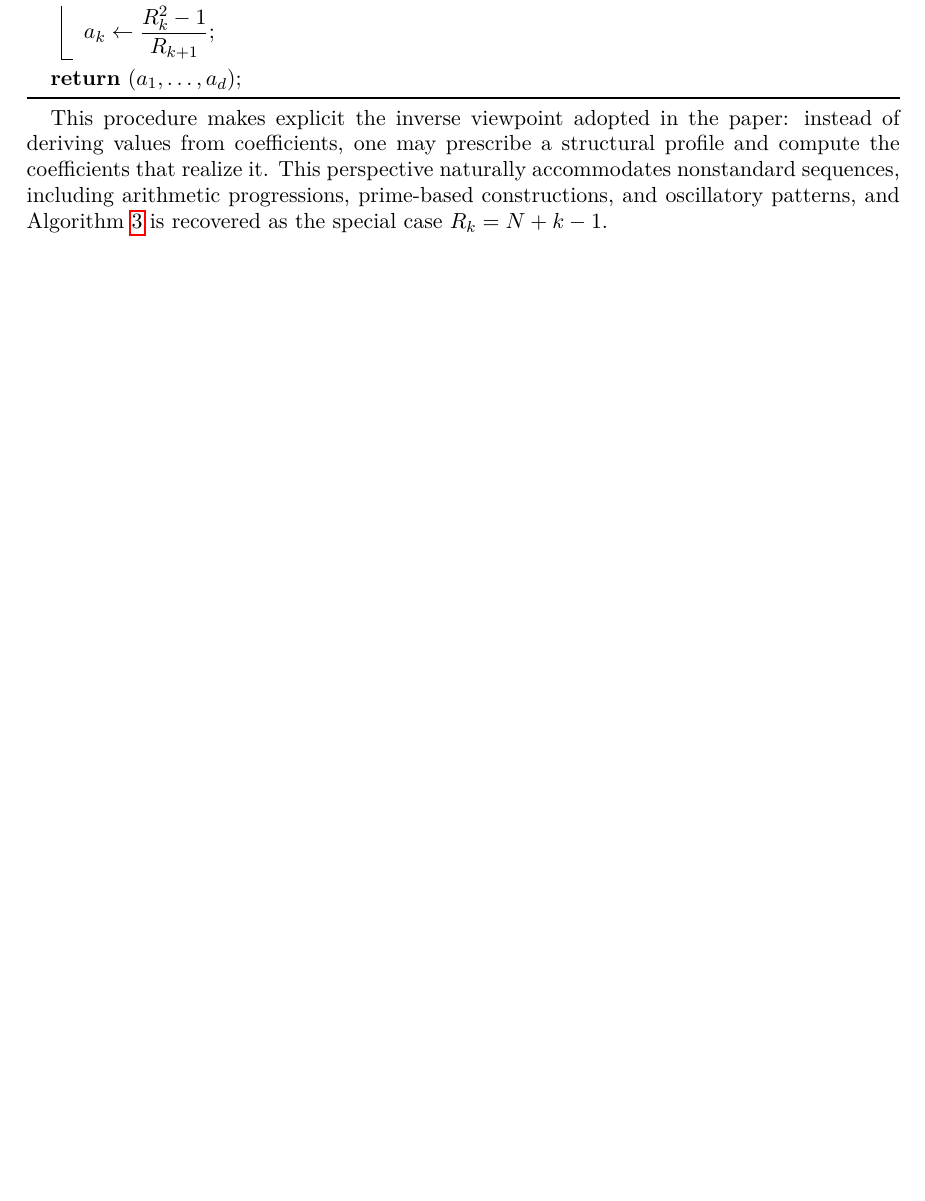
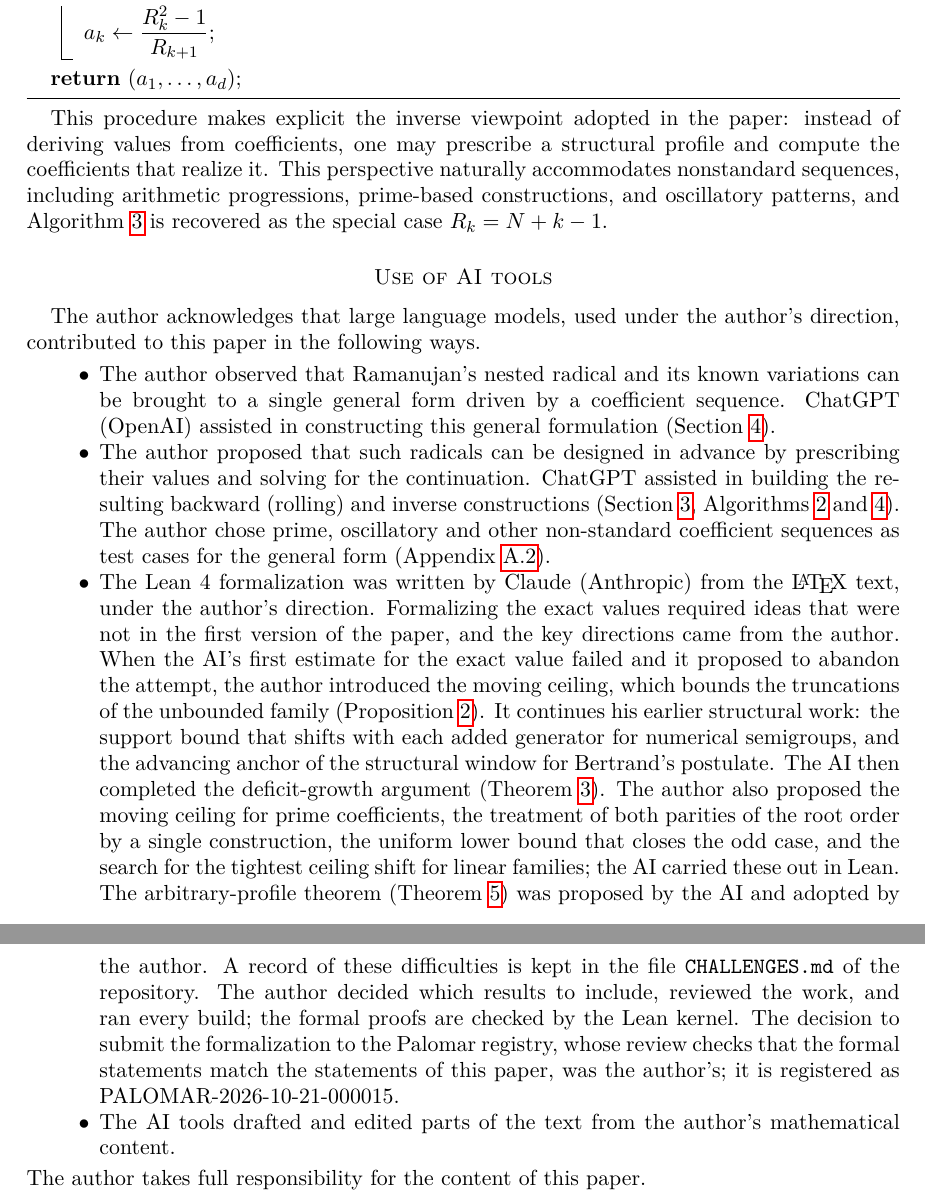
Before and after one commit to Flaman55/RamanujanNestedRadicals, a LaTeX paper (Latex/Flamandzki_Ramanujan_nested_v3.tex): part of page 17 of 18 before the commit and two parts of pages 17 and 18 of 19 after it, the two joined at a grey line, cut so that both start at the same text, the shorter picture padded with empty space. Compiled offline with pdfLaTeX.

Commit message:
Point metadata to paper version 3 and the Palomar entry
- CITATION.cff, formalization.yaml: cite the paper version 3 (10.5281/zenodo.23546920);
  disambiguate paper versions 2 and 3 by DOI.
- README: describe version 3 and add the Palomar entry PALOMAR-2026-10-21-000015.
- Latex: paper version 3 as published on Zenodo (Palomar registration, use of AI tools).

Only metadata and Latex/ change; no Lean files are touched.

```diff
--- a/Latex/Flamandzki_Ramanujan_nested_v3.tex
+++ b/Latex/Flamandzki_Ramanujan_nested_v3.tex
@@ -660,6 +662,48 @@ A direct computation shows that $R_k = N + k - 1$ for all $k$, and in particular
 
 This procedure makes explicit the inverse viewpoint adopted in the paper: instead of deriving values from coefficients, one may prescribe a structural profile and compute the coefficients that realize it. This perspective naturally accommodates nonstandard sequences, including arithmetic progressions, prime-based constructions, and oscillatory patterns, and Algorithm~\ref{alg:identity} is recovered as the special case $R_k = N+k-1$.
 
+\section*{Use of AI tools}
+The author acknowledges that large language models, used under the author's
+direction, contributed to this paper in the following ways.
+\begin{itemize}
+\item The author observed that Ramanujan's nested radical and its known variations
+  can be brought to a single general form driven by a coefficient sequence. ChatGPT
+  (OpenAI) assisted in constructing this general formulation
+  (Section~\ref{sec:general-framework}).
+\item The author proposed that such radicals can be designed in advance by
+  prescribing their values and solving for the continuation. ChatGPT assisted in
+  building the resulting backward (rolling) and inverse constructions
+  (Section~\ref{sec:motivation}, Algorithms~\ref{alg:rolling_root}
+  and~\ref{alg:design_gen}). The author chose prime, oscillatory and other
+  non-standard coefficient sequences as test cases for the general form
+  (Appendix~\ref{app:nonstandard}).
+\item The Lean~4 formalization was written by Claude (Anthropic) from the
+  \LaTeX{} text, under the author's direction. Formalizing the exact values
+  required ideas that were not in the first version of the paper, and the key
+  directions came from the author. When the AI's first estimate for the exact
+  value failed and it proposed to abandon the attempt, the author introduced the
+  moving ceiling, which bounds the truncations of the unbounded family
+  (Proposition~\ref{prop:moving-ceiling}). It continues his earlier structural
+  work: the support bound that shifts with each added generator for numerical
+  semigroups, and the advancing anchor of the structural window for Bertrand's
+  postulate. The AI then completed the deficit-growth argument
+  (Theorem~\ref{thm:exact-convergence}). The author also proposed the moving
+  ceiling for prime coefficients, the treatment of both parities of the root
+  order by a single construction, the uniform lower bound that closes the odd
+  case, and the search for the tightest ceiling shift for linear families; the AI
+  carried these out in Lean. The arbitrary-profile theorem
+  (Theorem~\ref{thm:profile}) was proposed by the AI and adopted by the author.
+  A record of these difficulties is kept in the file \texttt{CHALLENGES.md} of
+  the repository. The author decided which results to include, reviewed the
+  work, and ran every build; the formal proofs are checked by the Lean kernel.
+  The decision to submit the formalization to the Palomar registry, whose review
+  checks that the formal statements match the statements of this paper, was the
+  author's; it is registered as PALOMAR-2026-10-21-000015.
+\item The AI tools drafted and edited parts of the text from the author's
+  mathematical content.
+\end{itemize}
+The author takes full responsibility for the content of this paper.
+
 \newpage
 % ------------------------------------------------------------
 % References
```
Also changed, not shown: formalization.yaml (+5 -3 lines), Latex/Flamandzki_Ramanujan_nested_v3.pdf, README.md, Latex/Flamandzki_Ramanujan_nested_v3.tex (2 more changed lines), 1 other file.
